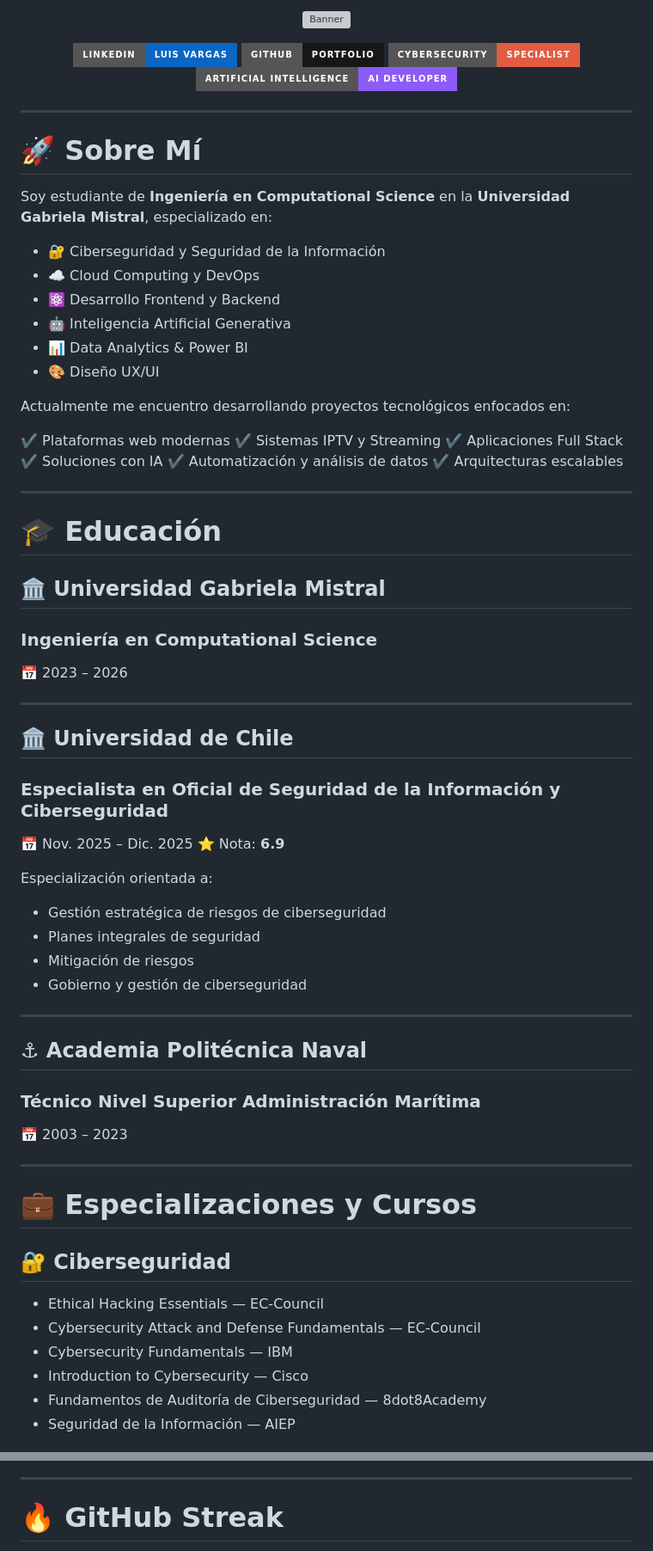
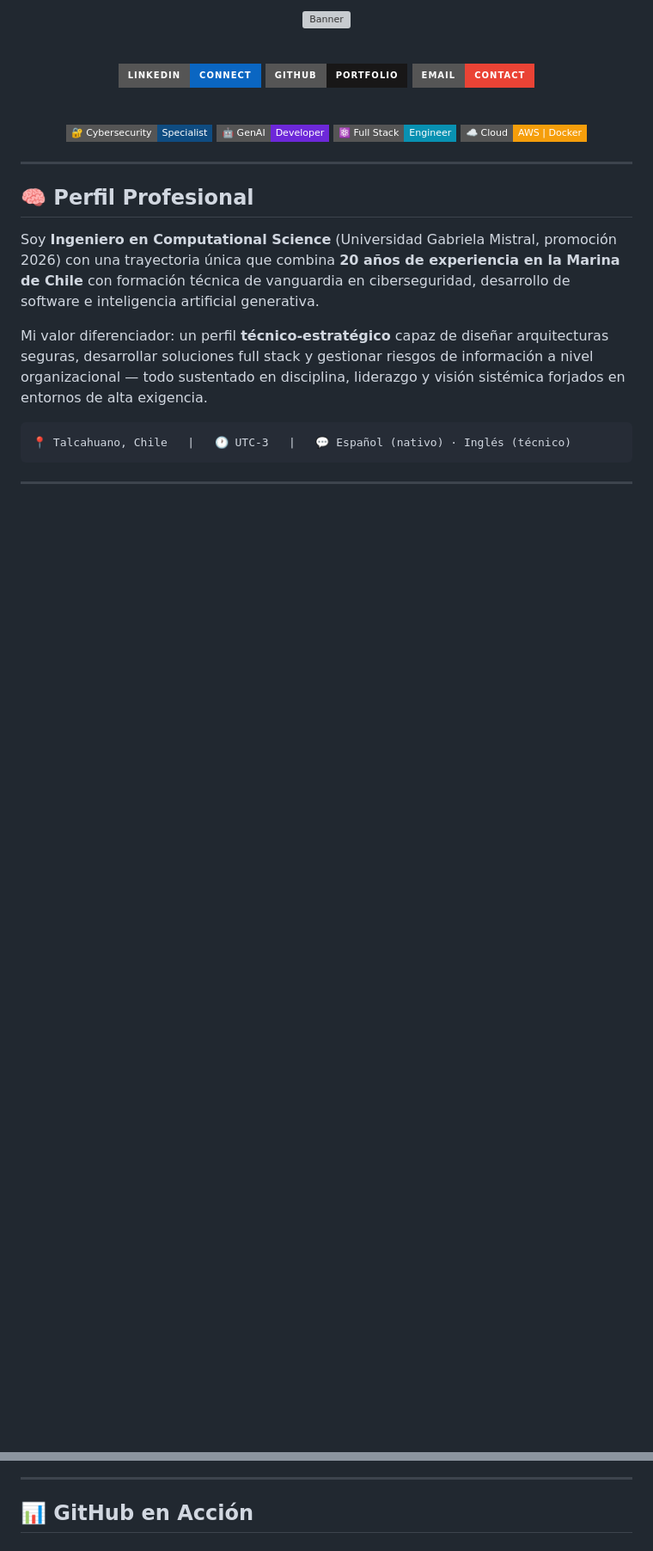
Before and after one commit to LuchoThno/LuchoThno, a Markdown page: README.md, 2 parts joined by grey strips. Shown at 86% size. Drawn GitHub-style; badges without logos; blank space fills up the shorter version; grey boxes are pictures that could not be loaded.

````diff
--- a/README.md
+++ b/README.md
@@ -4,77 +5,32 @@
 
-[![LinkedIn](https://img.shields.io/badge/LinkedIn-Luis%20Vargas-0A66C2?style=for-the-badge\&logo=linkedin)](#)
-[![GitHub](https://img.shields.io/badge/GitHub-Portfolio-181717?style=for-the-badge\&logo=github)](#)
-[![Cybersecurity](https://img.shields.io/badge/Cybersecurity-Specialist-red?style=for-the-badge\&logo=hackthebox)](#)
-[![AI](https://img.shields.io/badge/Artificial%20Intelligence-AI%20Developer-8b5cf6?style=for-the-badge\&logo=openai)](#)
+<br/>
+
+<!-- BADGES ROW 1 -->
+[![LinkedIn](https://img.shields.io/badge/LinkedIn-Connect-0A66C2?style=for-the-badge&logo=linkedin&logoColor=white)](https://www.linkedin.com/in/luis-vargas-a43216381)
+[![GitHub](https://img.shields.io/badge/GitHub-Portfolio-181717?style=for-the-badge&logo=github&logoColor=white)](https://github.com/LuchoThno)
+[![Email](https://img.shields.io/badge/Email-Contact-EA4335?style=for-the-badge&logo=gmail&logoColor=white)](mailto:luisevargasve@gmail.com)
+
+<br/>
+
+<!-- BADGES ROW 2 -->
+![Cybersecurity](https://img.shields.io/badge/🔐_Cybersecurity-Specialist-0f4c81?style=flat-square)
+![AI Dev](https://img.shields.io/badge/🤖_GenAI-Developer-6d28d9?style=flat-square)
+![Full Stack](https://img.shields.io/badge/⚛️_Full_Stack-Engineer-0891b2?style=flat-square)
+![Cloud](https://img.shields.io/badge/☁️_Cloud-AWS_%7C_Docker-f59e0b?style=flat-square)
 
 </div>
 
 ---
 
-# 🚀 Sobre Mí
+## 🧠 Perfil Profesional
 
-Soy estudiante de **Ingeniería en Computational Science** en la **Universidad Gabriela Mistral**, especializado en:
+Soy **Ingeniero en Computational Science** (Universidad Gabriela Mistral, promoción 2026) con una trayectoria única que combina **20 años de experiencia en la Marina de Chile** con formación técnica de vanguardia en ciberseguridad, desarrollo de software e inteligencia artificial generativa.
 
-* 🔐 Ciberseguridad y Seguridad de la Información
-* ☁️ Cloud Computing y DevOps
-* ⚛️ Desarrollo Frontend y Backend
-* 🤖 Inteligencia Artificial Generativa
-* 📊 Data Analytics & Power BI
-* 🎨 Diseño UX/UI
+Mi valor diferenciador: un perfil **técnico-estratégico** capaz de diseñar arquitecturas seguras, desarrollar soluciones full stack y gestionar riesgos de información a nivel organizacional — todo sustentado en disciplina, liderazgo y visión sistémica forjados en entornos de alta exigencia.
 
-Actualmente me encuentro desarrollando proyectos tecnológicos enfocados en:
-
-✔️ Plataformas web modernas
-✔️ Sistemas IPTV y Streaming
-✔️ Aplicaciones Full Stack
-✔️ Soluciones con IA
-✔️ Automatización y análisis de datos
-✔️ Arquitecturas escalables
+```
+📍 Talcahuano, Chile   |   🕐 UTC-3   |   💬 Español (nativo) · Inglés (técnico)
+```
 
 ---
 
-# 🎓 Educación
-
-## 🏛️ Universidad Gabriela Mistral
-
-### Ingeniería en Computational Science
-
-📅 2023 – 2026
-
----
-
-## 🏛️ Universidad de Chile
-
-### Especialista en Oficial de Seguridad de la Información y Ciberseguridad
-
-📅 Nov. 2025 – Dic. 2025
-⭐ Nota: **6.9**
-
-Especialización orientada a:
-
-* Gestión estratégica de riesgos de ciberseguridad
-* Planes integrales de seguridad
-* Mitigación de riesgos
-* Gobierno y gestión de ciberseguridad
-
----
-
-## ⚓ Academia Politécnica Naval
-
-### Técnico Nivel Superior Administración Marítima
-
-📅 2003 – 2023
-
----
-
-# 💼 Especializaciones y Cursos
-
-## 🔐 Ciberseguridad
-
-* Ethical Hacking Essentials — EC-Council
-* Cybersecurity Attack and Defense Fundamentals — EC-Council
-* Cybersecurity Fundamentals — IBM
-* Introduction to Cybersecurity — Cisco
-* Fundamentos de Auditoría de Ciberseguridad — 8dot8Academy
-* Seguridad de la Información — AIEP
-
@@ -141,5 +54,5 @@ Especialización orientada a:
 
 ---
 
-# 🔥 GitHub Streak
+## 📊 GitHub en Acción
 
````
Also changed, not shown: other parts of README.md (+126 -83 lines).
